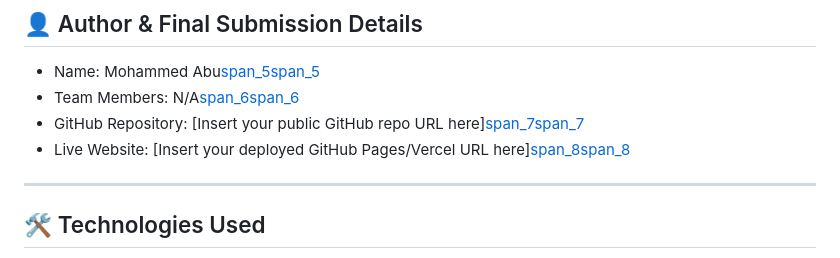
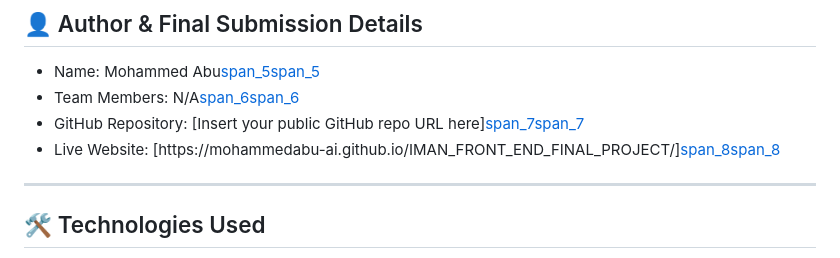
Before and after one commit to MohammedAbu-AI/IMAN_FRONT_END_FINAL_PROJECT, a Markdown page: README.md, the part around the change. Rendered like a GitHub page.

Commit message:
Update live website URL in README

```diff
--- a/README.md
+++ b/README.md
@@ -9,7 +9,7 @@ A modern, responsive, single-page website created for the IMAN Bootcamp Frontend
 - Name: Mohammed Abu[span_5](start_span)[span_5](end_span)
 - Team Members: N/A[span_6](start_span)[span_6](end_span)
 - GitHub Repository: [Insert your public GitHub repo URL here][span_7](start_span)[span_7](end_span)
-- Live Website: [Insert your deployed GitHub Pages/Vercel URL here][span_8](start_span)[span_8](end_span)
+- Live Website: [https://mohammedabu-ai.github.io/IMAN_FRONT_END_FINAL_PROJECT/][span_8](start_span)[span_8](end_span)
 
 ---
 
```
